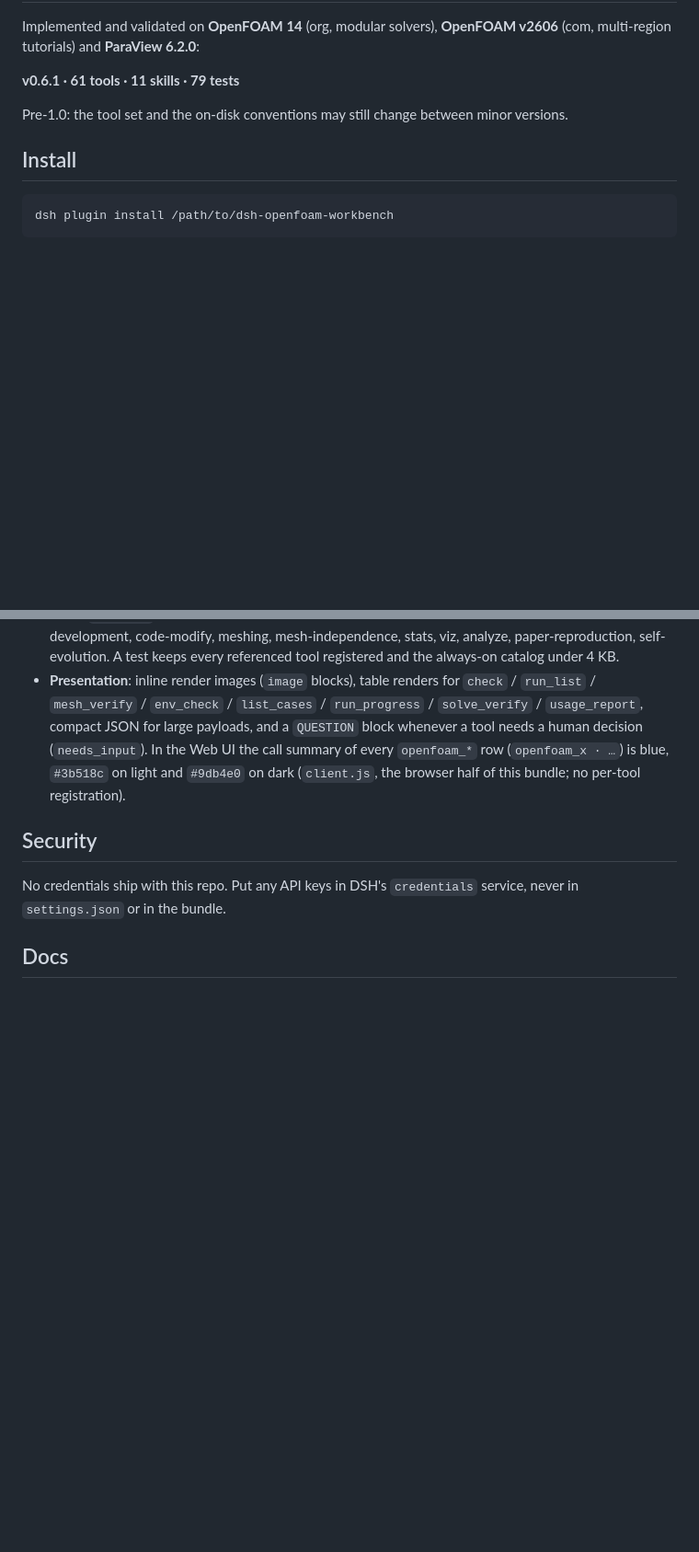
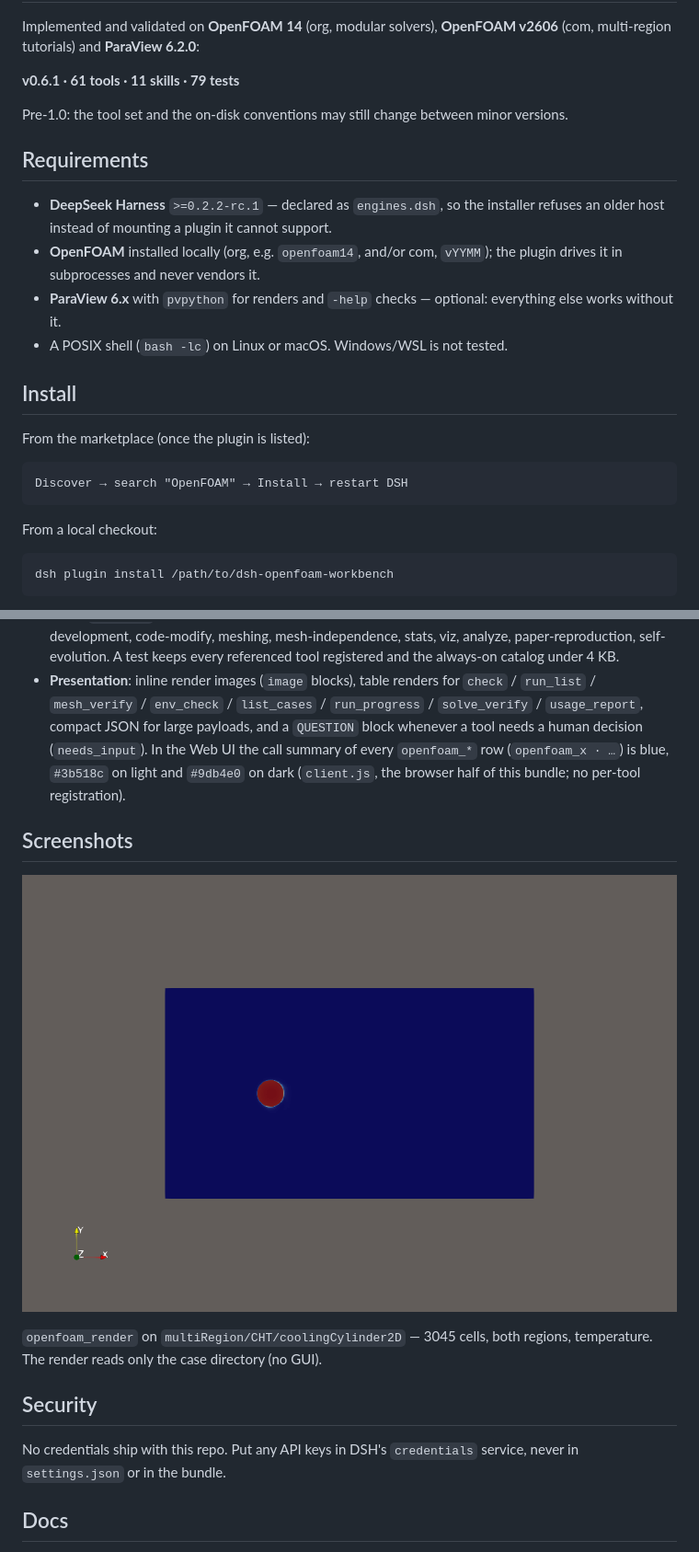
Before and after one commit to yakovlev-i-a/dsh-openfoam-workbench, a Markdown page: README.md, 2 parts joined by grey strips. Shown at 92% size. Rendered like a GitHub page; pictures changed too: docs/media/cht-render.png (added); blank space fills up the shorter version.

````diff
--- a/README.md
+++ b/README.md
@@ -17,7 +17,25 @@ Implemented and validated on **OpenFOAM 14** (org, modular solvers),
 Pre-1.0: the tool set and the on-disk conventions may still change between
 minor versions.
 
+## Requirements
+
+- **DeepSeek Harness** `>=0.2.2-rc.1` — declared as `engines.dsh`, so the
+  installer refuses an older host instead of mounting a plugin it cannot support.
+- **OpenFOAM** installed locally (org, e.g. `openfoam14`, and/or com, `vYYMM`);
+  the plugin drives it in subprocesses and never vendors it.
+- **ParaView 6.x** with `pvpython` for renders and `-help` checks — optional:
+  everything else works without it.
+- A POSIX shell (`bash -lc`) on Linux or macOS. Windows/WSL is not tested.
+
 ## Install
+
+From the marketplace (once the plugin is listed):
+
+```text
+Discover → search "OpenFOAM" → Install → restart DSH
+```
+
+From a local checkout:
 
 ```bash
 dsh plugin install /path/to/dsh-openfoam-workbench
@@ -143,6 +161,13 @@ does not exist in OpenFOAM.org — the per-region call is the only honest one.
   (`openfoam_x · …`) is blue, `#3b518c` on light and `#9db4e0` on dark
   (`client.js`, the browser half of this bundle; no per-tool registration).
 
+## Screenshots
+
+![Multi-region CHT case: temperature field rendered from the case directory](docs/media/cht-render.png)
+
+`openfoam_render` on `multiRegion/CHT/coolingCylinder2D` — 3045 cells, both
+regions, temperature. The render reads only the case directory (no GUI).
+
 ## Security
 
 No credentials ship with this repo. Put any API keys in DSH's `credentials`
````
Also changed, not shown: CHANGELOG.md (+17 -0 lines), 5 other files.
